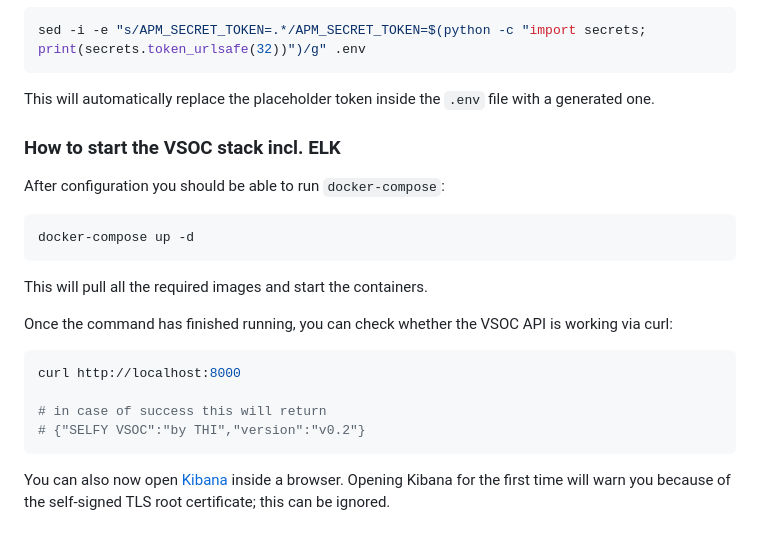
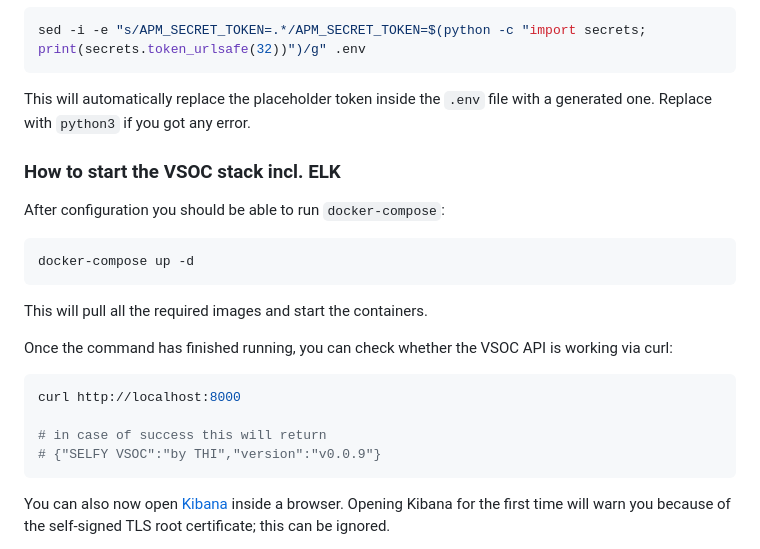
Before and after one commit to securityinmobility/selfy-vsoc-api, a Markdown page: README.md, the part around the change. GitHub-like rendering.

````diff
--- a/README.md
+++ b/README.md
@@ -76,6 +76,7 @@ You can generate the token needed for APM with this command:
 sed -i -e "s/APM_SECRET_TOKEN=.*/APM_SECRET_TOKEN=$(python -c "import secrets; print(secrets.token_urlsafe(32))")/g" .env
 ```
 This will automatically replace the placeholder token inside the `.env` file with a generated one.
+Replace with `python3` if you got any error.
 ### How to start the VSOC stack incl. ELK
 After configuration you should be able to run `docker-compose`:
 ```sh
@@ -88,7 +89,7 @@ Once the command has finished running, you can check whether the VSOC API is wor
 curl http://localhost:8000
 
 # in case of success this will return
-# {"SELFY VSOC":"by THI","version":"v0.2"}
+# {"SELFY VSOC":"by THI","version":"v0.0.9"}
 ```
 You can also now open [Kibana](https://localhost:5601) inside a browser. Opening Kibana for the first time will warn you because of the self-signed TLS root certificate; this can be ignored.
 
````
